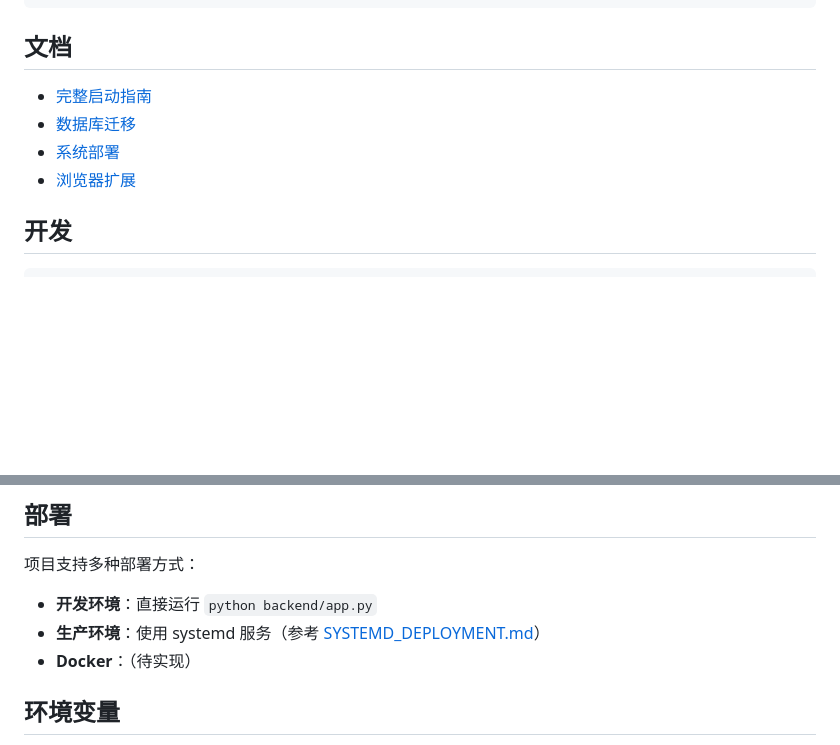
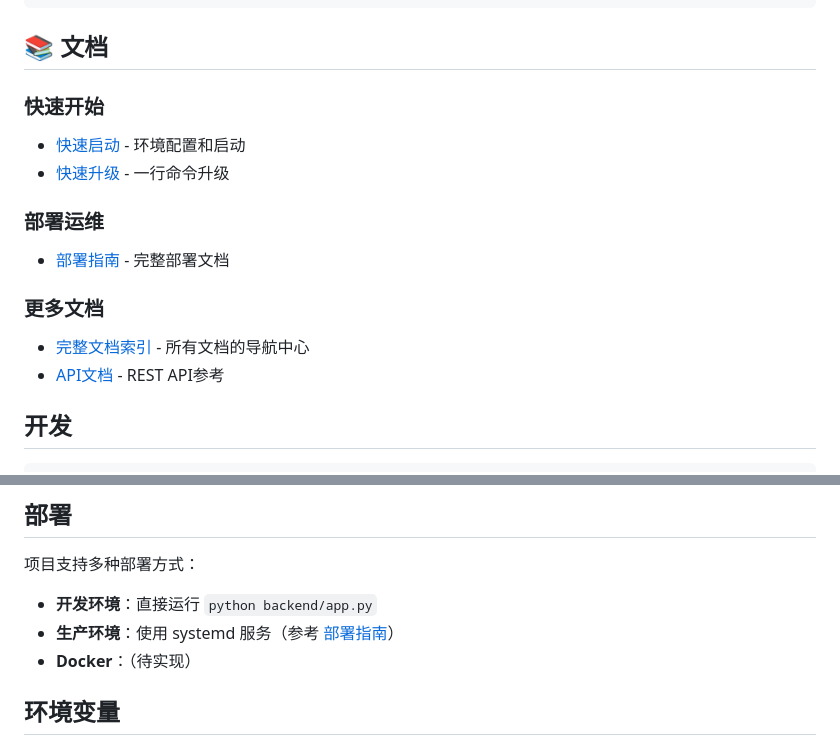
Before and after one commit to lbxxgn/my-blog, a Markdown page: README.md, 2 parts joined by grey strips. Drawn GitHub-style; blank space fills up the shorter version.

````diff
--- a/README.md
+++ b/README.md
@@ -96,12 +96,18 @@ simple-blog/
 └── docs/               # 文档
 ```
 
-## 文档
+## 📚 文档
 
-- [完整启动指南](STARTUP.md)
-- [数据库迁移](MIGRATION.md)
-- [系统部署](SYSTEMD_DEPLOYMENT.md)
-- [浏览器扩展](browser-extension/README.md)
+### 快速开始
+- [快速启动](docs/startup.md) - 环境配置和启动
+- [快速升级](QUICKSTART.md) - 一行命令升级
+
+### 部署运维
+- [部署指南](DEPLOYMENT.md) - 完整部署文档
+
+### 更多文档
+- [完整文档索引](docs/) - 所有文档的导航中心
+- [API文档](docs/api-documentation.md) - REST API参考
 
 ## 开发
 
@@ -121,7 +127,7 @@ python backend/app.py
 项目支持多种部署方式：
 
 - **开发环境**：直接运行 `python backend/app.py`
-- **生产环境**：使用 systemd 服务（参考 [SYSTEMD_DEPLOYMENT.md](SYSTEMD_DEPLOYMENT.md)）
+- **生产环境**：使用 systemd 服务（参考 [部署指南](DEPLOYMENT.md)）
 - **Docker**：（待实现）
 
 ## 环境变量
````
Also changed, not shown: DOC_CLEANUP_PLAN.md (deleted, +0 -163 lines).
